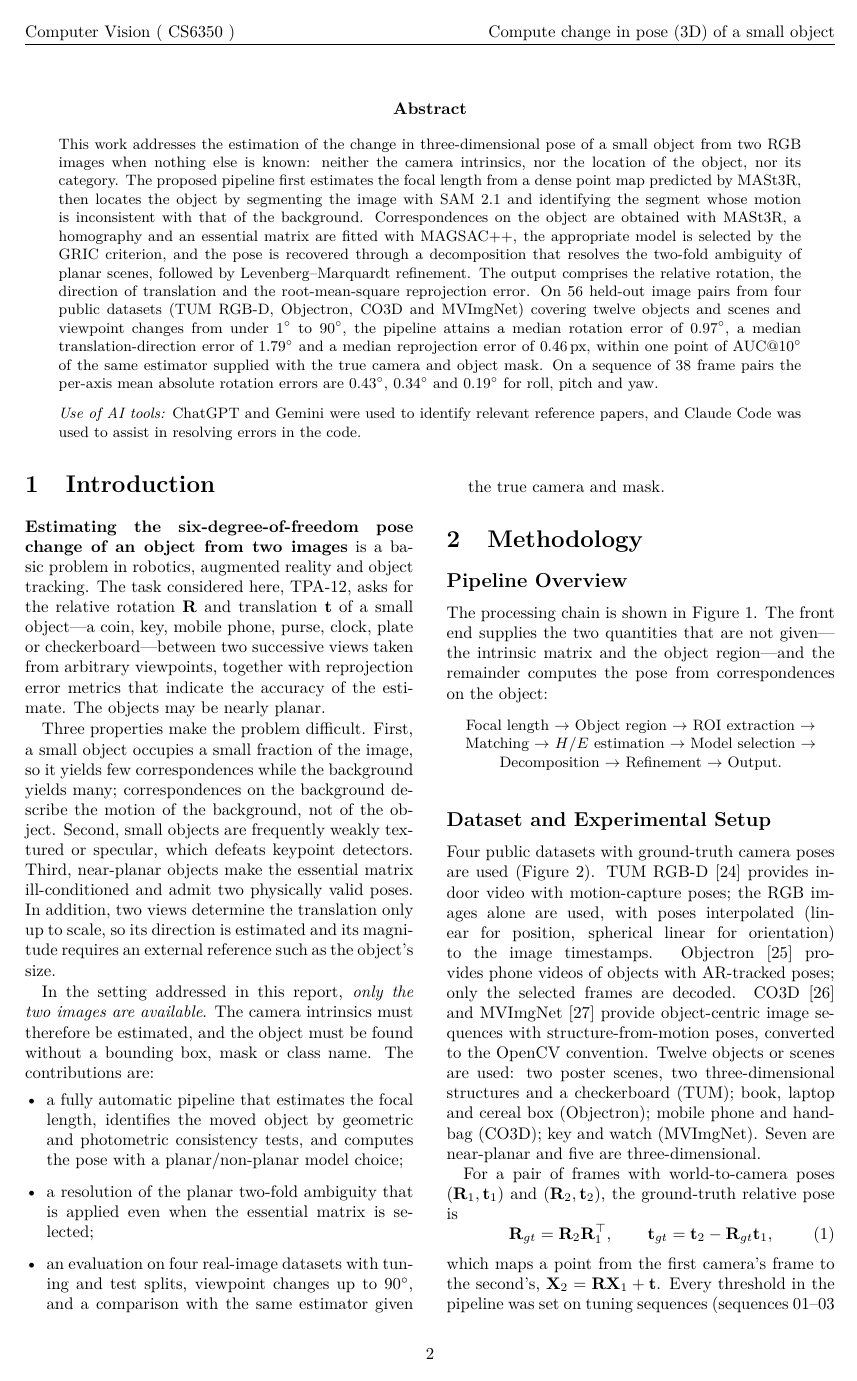
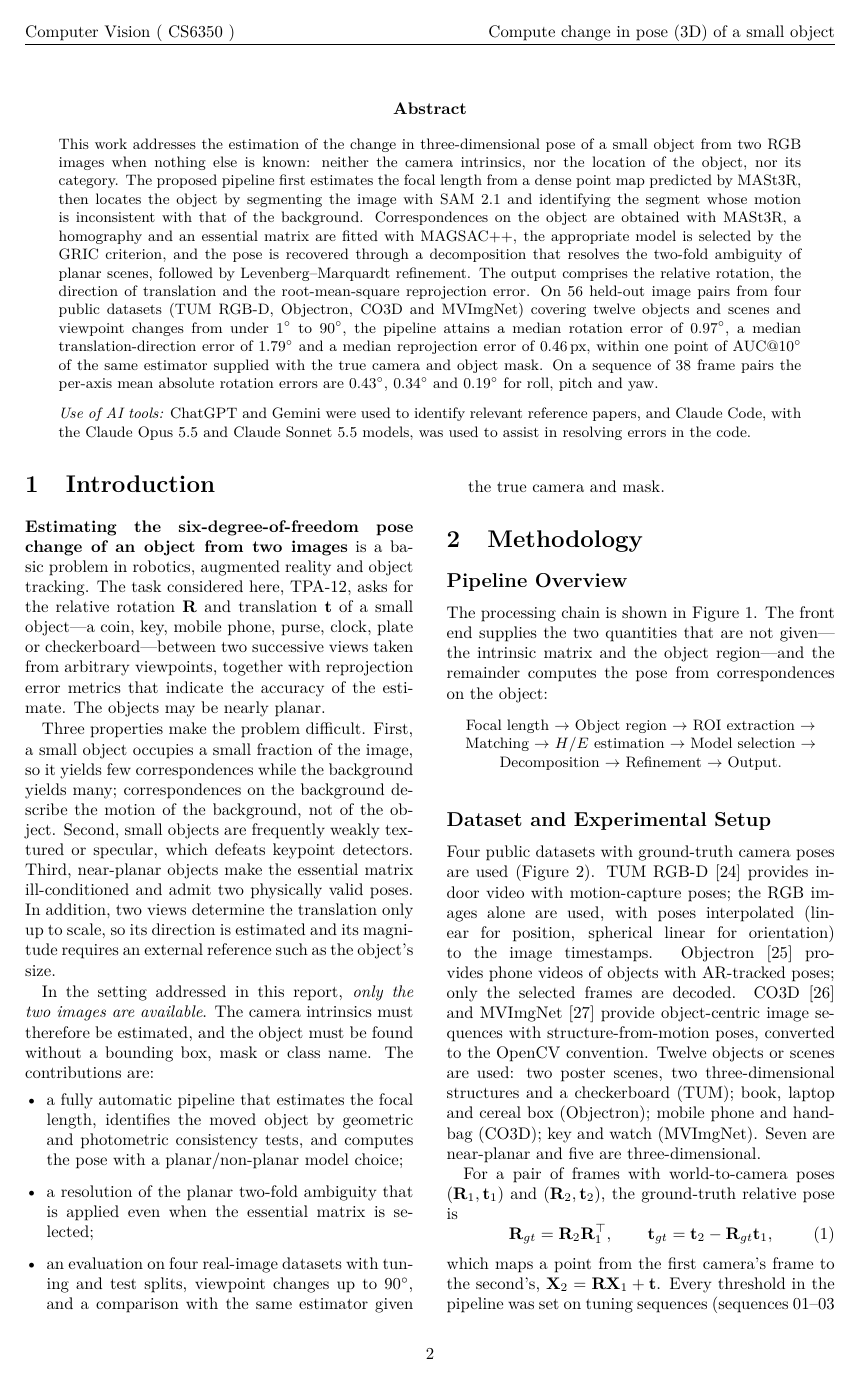
Before and after one commit to Svanik277373/CS6350_Pose_Estimation_Project, a LaTeX document (report/final/main.tex): page 2 of 26. Compiled offline with pdfLaTeX.

Commit message:
AI-usage note: name Claude Opus 5.5 and Claude Sonnet 5.5

```diff
--- a/report/final/main.tex
+++ b/report/final/main.tex
@@ -53,7 +53,7 @@
 \begin{quote}
 \small This work addresses the estimation of the change in three-dimensional pose of a small object from two RGB images when nothing else is known: neither the camera intrinsics, nor the location of the object, nor its category. The proposed pipeline first estimates the focal length from a dense point map predicted by MASt3R, then locates the object by segmenting the image with SAM~2.1 and identifying the segment whose motion is inconsistent with that of the background. Correspondences on the object are obtained with MASt3R, a homography and an essential matrix are fitted with MAGSAC++, the appropriate model is selected by the GRIC criterion, and the pose is recovered through a decomposition that resolves the two-fold ambiguity of planar scenes, followed by Levenberg--Marquardt refinement. The output comprises the relative rotation, the direction of translation and the root-mean-square reprojection error. On 56 held-out image pairs from four public datasets (TUM RGB-D, Objectron, CO3D and MVImgNet) covering twelve objects and scenes and viewpoint changes from under $1^\circ$ to $90^\circ$, the pipeline attains a median rotation error of $0.97^\circ$, a median translation-direction error of $1.79^\circ$ and a median reprojection error of 0.46\,px, within one point of AUC@$10^\circ$ of the same estimator supplied with the true camera and object mask. On a sequence of 38 frame pairs the per-axis mean absolute rotation errors are $0.43^\circ$, $0.34^\circ$ and $0.19^\circ$ for roll, pitch and yaw.
 
-\smallskip\noindent\textit{Use of AI tools:} ChatGPT and Gemini were used to identify relevant reference papers, and Claude Code was used to assist in resolving errors in the code.
+\smallskip\noindent\textit{Use of AI tools:} ChatGPT and Gemini were used to identify relevant reference papers, and Claude Code, with the Claude Opus 5.5 and Claude Sonnet 5.5 models, was used to assist in resolving errors in the code.
 \end{quote}
 \vspace{0.4cm}
 \end{@twocolumnfalse}
```
Also changed, not shown: report/ieee/main.tex (+1 -1 lines), 2 other files.
